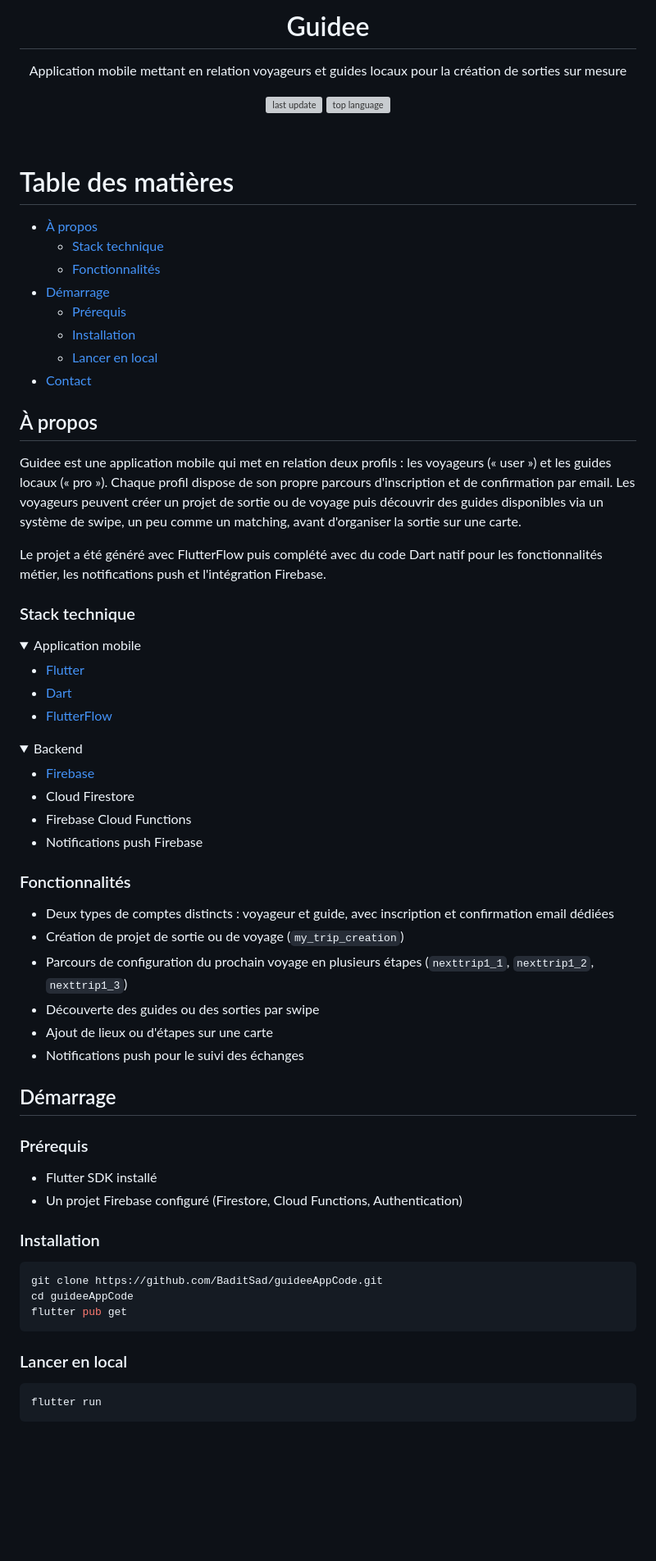
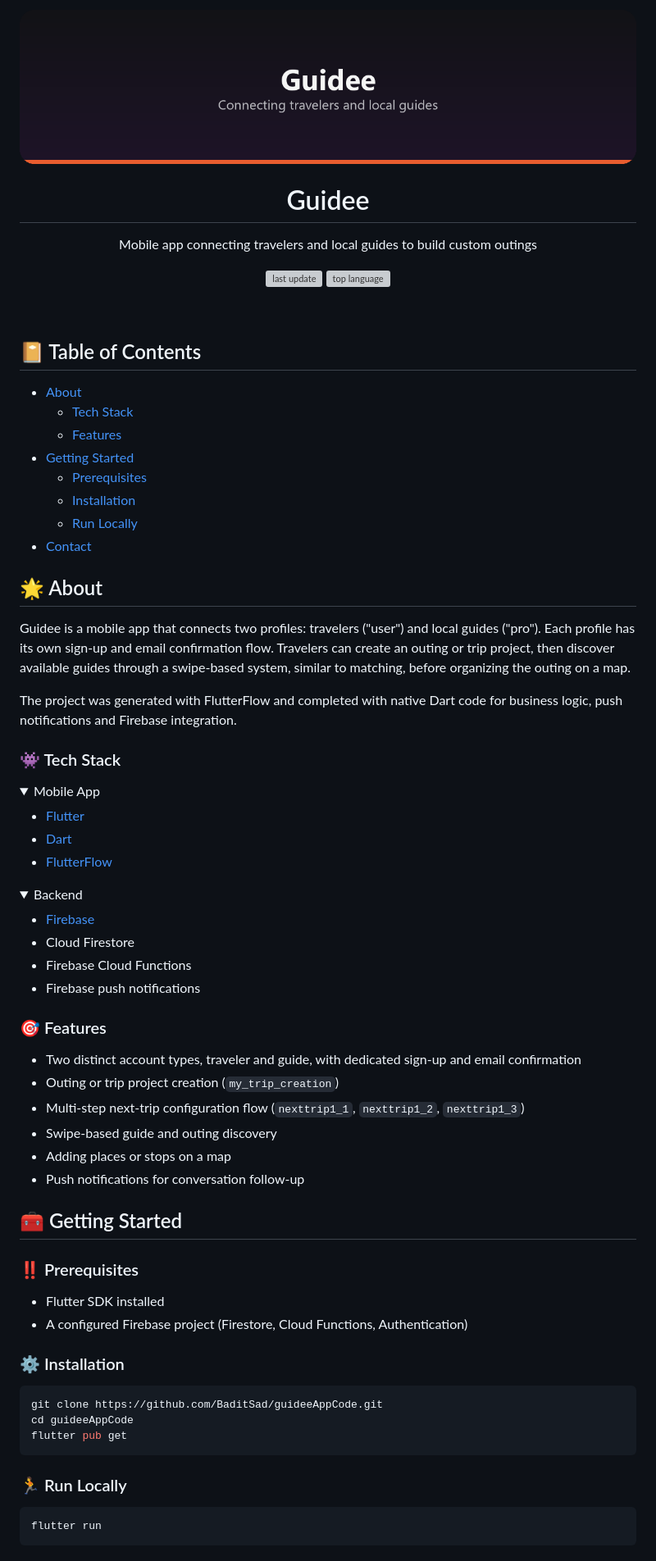
Before and after one commit to BaditSad/guideeAppCode, a Markdown page: README.md, the part around one of its changes. Shown at 82% size. GitHub-like rendering; pictures changed too: .github/assets/banner.png (added); folded sections open; blank space fills up the shorter version; grey boxes are pictures that could not be loaded.

Commit message:
Restyle README with banner and English content

````diff
--- a/README.md
+++ b/README.md
@@ -1,9 +1,9 @@
 <div align="center">
+  <img src=".github/assets/banner.png" alt="Guidee banner" width="100%" />
 
   <h1>Guidee</h1>
-
   <p>
-    Application mobile mettant en relation voyageurs et guides locaux pour la création de sorties sur mesure
+    Mobile app connecting travelers and local guides to build custom outings
   </p>
 
 <p>
@@ -14,32 +14,34 @@
     <img src="https://img.shields.io/github/languages/top/BaditSad/guideeAppCode" alt="top language" />
   </a>
 </p>
-
 </div>
 
 <br />
 
-# Table des matières
+## :notebook_with_decorative_cover: Table of Contents
 
-- [À propos](#à-propos)
-  * [Stack technique](#stack-technique)
-  * [Fonctionnalités](#fonctionnalités)
-- [Démarrage](#démarrage)
-  * [Prérequis](#prérequis)
-  * [Installation](#installation)
-  * [Lancer en local](#lancer-en-local)
-- [Contact](#contact)
+- [About](#star2-about)
+  * [Tech Stack](#space_invader-tech-stack)
+  * [Features](#dart-features)
+- [Getting Started](#toolbox-getting-started)
+  * [Prerequisites](#bangbang-prerequisites)
+  * [Installation](#gear-installation)
+  * [Run Locally](#running-run-locally)
+- [Contact](#handshake-contact)
 
-## À propos
+## :star2: About
 
-Guidee est une application mobile qui met en relation deux profils : les voyageurs (« user ») et les guides locaux (« pro »). Chaque profil dispose de son propre parcours d'inscription et de confirmation par email. Les voyageurs peuvent créer un projet de sortie ou de voyage puis découvrir des guides disponibles via un système de swipe, un peu comme un matching, avant d'organiser la sortie sur une carte.
+Guidee is a mobile app that connects two profiles: travelers ("user") and local guides ("pro"). Each profile
+has its own sign-up and email confirmation flow. Travelers can create an outing or trip project, then discover
+available guides through a swipe-based system, similar to matching, before organizing the outing on a map.
 
-Le projet a été généré avec FlutterFlow puis complété avec du code Dart natif pour les fonctionnalités métier, les notifications push et l'intégration Firebase.
+The project was generated with FlutterFlow and completed with native Dart code for business logic, push
+notifications and Firebase integration.
 
-### Stack technique
+### :space_invader: Tech Stack
 
 <details>
-  <summary>Application mobile</summary>
+  <summary>Mobile App</summary>
   <ul>
     <li><a href="https://flutter.dev/">Flutter</a></li>
     <li><a href="https://dart.dev/">Dart</a></li>
@@ -53,27 +55,27 @@ Le projet a été généré avec FlutterFlow puis complété avec du code Dart n
     <li><a href="https://firebase.google.com/">Firebase</a></li>
     <li>Cloud Firestore</li>
     <li>Firebase Cloud Functions</li>
-    <li>Notifications push Firebase</li>
+    <li>Firebase push notifications</li>
   </ul>
 </details>
 
-### Fonctionnalités
+### :dart: Features
 
-- Deux types de comptes distincts : voyageur et guide, avec inscription et confirmation email dédiées
-- Création de projet de sortie ou de voyage (`my_trip_creation`)
-- Parcours de configuration du prochain voyage en plusieurs étapes (`nexttrip1_1`, `nexttrip1_2`, `nexttrip1_3`)
-- Découverte des guides ou des sorties par swipe
-- Ajout de lieux ou d'étapes sur une carte
-- Notifications push pour le suivi des échanges
+- Two distinct account types, traveler and guide, with dedicated sign-up and email confirmation
+- Outing or trip project creation (`my_trip_creation`)
+- Multi-step next-trip configuration flow (`nexttrip1_1`, `nexttrip1_2`, `nexttrip1_3`)
+- Swipe-based guide and outing discovery
+- Adding places or stops on a map
+- Push notifications for conversation follow-up
 
-## Démarrage
+## :toolbox: Getting Started
 
-### Prérequis
+### :bangbang: Prerequisites
 
-- Flutter SDK installé
-- Un projet Firebase configuré (Firestore, Cloud Functions, Authentication)
+- Flutter SDK installed
+- A configured Firebase project (Firestore, Cloud Functions, Authentication)
 
-### Installation
+### :gear: Installation
 
 ```bash
 git clone https://github.com/BaditSad/guideeAppCode.git
@@ -81,7 +83,7 @@ cd guideeAppCode
 flutter pub get
 ```
 
-### Lancer en local
+### :running: Run Locally
 
 ```bash
 flutter run
````
Also changed, not shown: other parts of README.md (+1 -1 lines).
